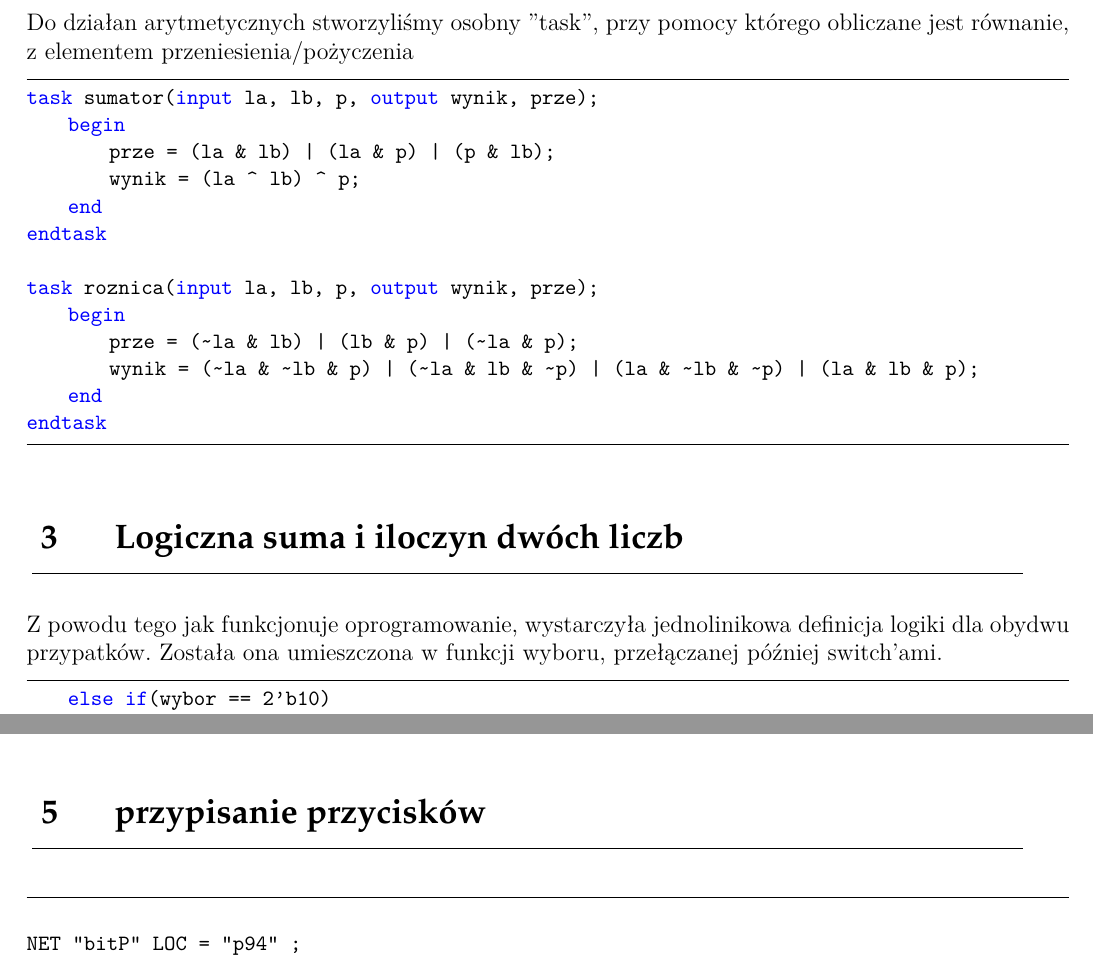
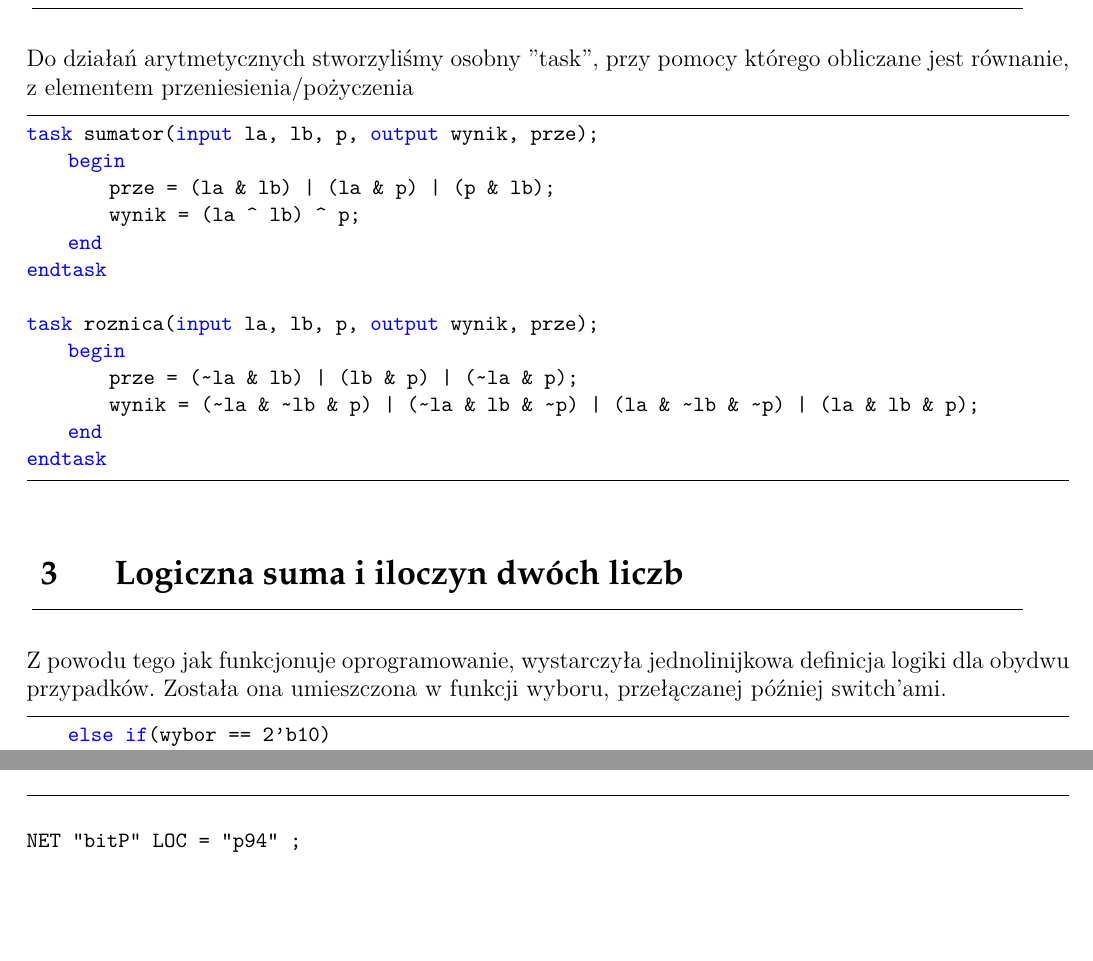
Before and after one commit to NastyGhoul/HDL, a LaTeX document (cw2/latex/sprawozdanie_cw2_HDL.tex, which reads cw2/latex/main.tex): two parts of pages 4 and 6 of 7 before the commit and two parts of pages 4 and 7 of 7 after it, joined at a grey line, cut so that both start at the same text, the shorter picture padded with empty space. Compiled offline with pdfLaTeX.

Commit message:
final2.1

```diff
--- a/cw2/latex/main.tex
+++ b/cw2/latex/main.tex
@@ -30,19 +30,20 @@ Układ dla sygnału wyboru 1 = 1, ma realizować zadania logiczne (wybor0=zero)
 \clearpage
 
 \section{Arytmetyczna suma i różnica dwóch liczb}
-Do działan arytmetycznych stworzyliśmy osobny ''task'', przy pomocy którego obliczane jest równanie, z elementem przeniesienia/pożyczenia
+Do działań arytmetycznych stworzyliśmy osobny ''task'', przy pomocy którego obliczane jest równanie, z elementem przeniesienia/pożyczenia
 
 \input{verilog_arytmetyka.tex}
 
 \section{Logiczna suma i iloczyn dwóch liczb}
-Z powodu tego jak funkcjonuje oprogramowanie, wystarczyła jednolinikowa definicja logiki dla obydwu przypatków. Została ona umieszczona w funkcji wyboru, przełączanej później switch'ami.
+Z powodu tego jak funkcjonuje oprogramowanie, wystarczyła jednolinijkowa definicja logiki dla obydwu przypadków. Została ona umieszczona w funkcji wyboru, przełączanej później switch'ami.
 
 \input{verilog_logika.tex}
+\clearpage
 
 \section{Całość kodu}
 
 \input{verilog_main.tex}
 
-\section{przypisanie przycisków}
+\section{Przypisanie przycisków}
 
 \input{verilog_przypisania.tex}
```
Also changed, not shown: cw2/latex/sprawozdanie_cw2_HDL.pdf.
